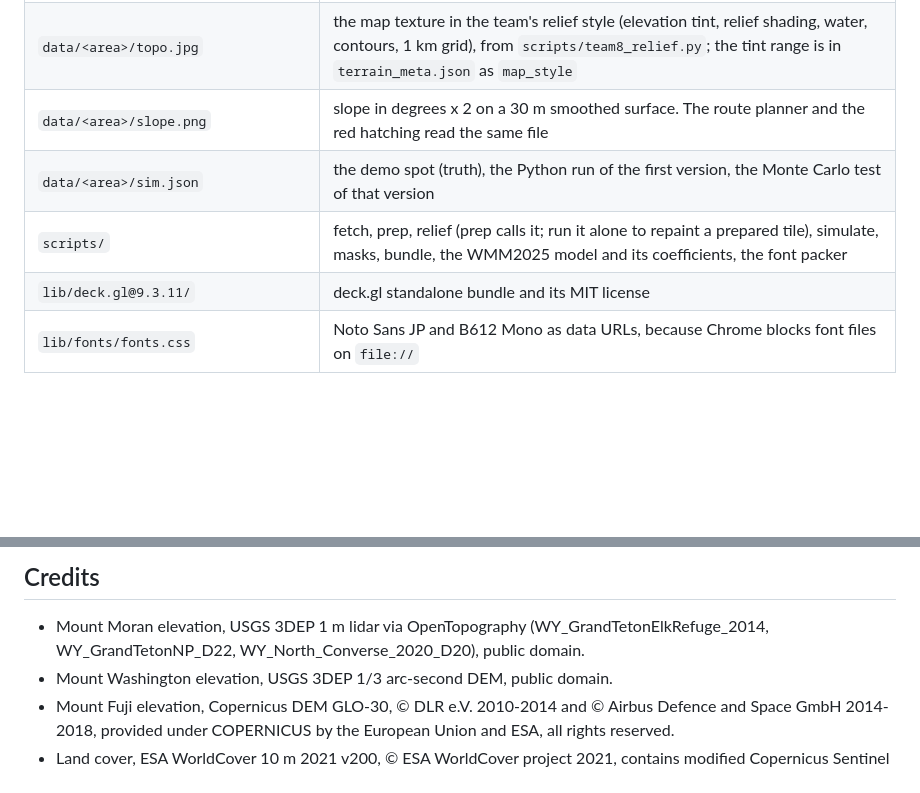
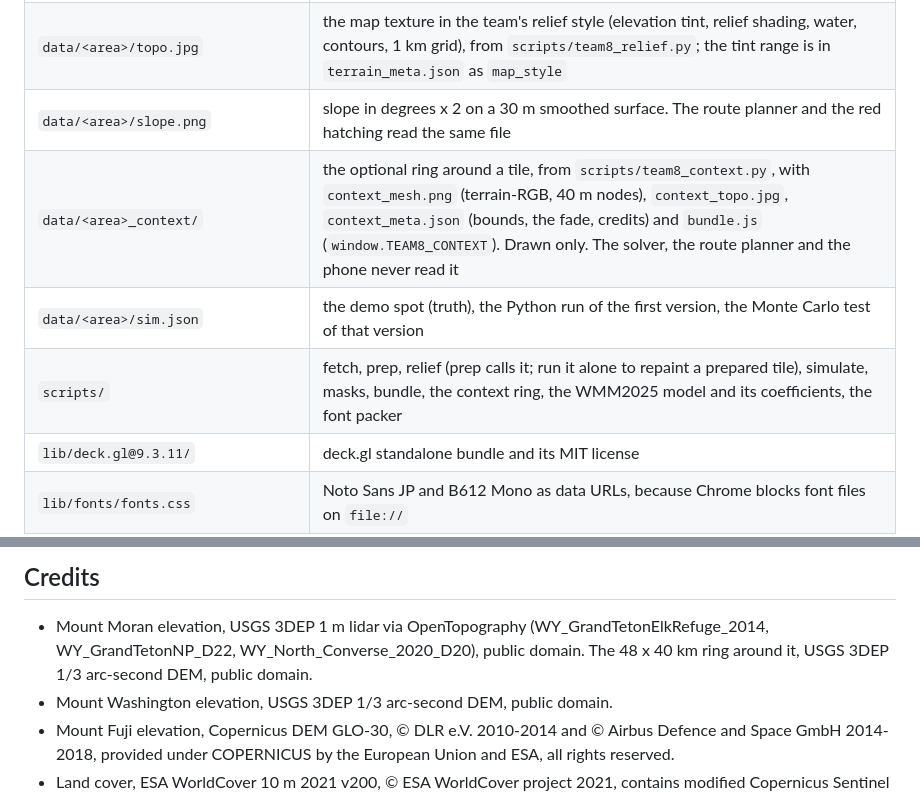
Before and after one commit to CodeMetalForge-Hackathon/Team-08-RIDGELINE, a Markdown page: terrain_viewer/README.md, 2 parts joined by grey strips. Rendered like a GitHub page; blank space fills up the shorter version.

```diff
--- a/terrain_viewer/README.md
+++ b/terrain_viewer/README.md
@@ -132,8 +153,9 @@ summits outside the tile.
 | `data/<area>/terrain_rgb.png`, `terrain_rgb_mesh.png` | Mapbox terrain-RGB, h = -10000 + (R*65536 + G*256 + B) * 0.1, EPSG:4326 grid, edges = `bounds` |
 | `data/<area>/topo.jpg` | the map texture in the team's relief style (elevation tint, relief shading, water, contours, 1 km grid), from `scripts/team8_relief.py`; the tint range is in `terrain_meta.json` as `map_style` |
 | `data/<area>/slope.png` | slope in degrees x 2 on a 30 m smoothed surface. The route planner and the red hatching read the same file |
+| `data/<area>_context/` | the optional ring around a tile, from `scripts/team8_context.py`, with `context_mesh.png` (terrain-RGB, 40 m nodes), `context_topo.jpg`, `context_meta.json` (bounds, the fade, credits) and `bundle.js` (`window.TEAM8_CONTEXT`). Drawn only. The solver, the route planner and the phone never read it |
 | `data/<area>/sim.json` | the demo spot (truth), the Python run of the first version, the Monte Carlo test of that version |
-| `scripts/` | fetch, prep, relief (prep calls it; run it alone to repaint a prepared tile), simulate, masks, bundle, the WMM2025 model and its coefficients, the font packer |
+| `scripts/` | fetch, prep, relief (prep calls it; run it alone to repaint a prepared tile), simulate, masks, bundle, the context ring, the WMM2025 model and its coefficients, the font packer |
 | `lib/deck.gl@9.3.11/` | deck.gl standalone bundle and its MIT license |
 | `lib/fonts/fonts.css` | Noto Sans JP and B612 Mono as data URLs, because Chrome blocks font files on `file://` |
 | `screenshots/` | 1600 x 900 headless captures |
@@ -161,7 +183,7 @@ makes it work offline.
 ## Credits
 
 * Mount Moran elevation, USGS 3DEP 1 m lidar via OpenTopography (WY_GrandTetonElkRefuge_2014, WY_GrandTetonNP_D22,
-  WY_North_Converse_2020_D20), public domain.
+  WY_North_Converse_2020_D20), public domain. The 48 x 40 km ring around it, USGS 3DEP 1/3 arc-second DEM, public domain.
 * Mount Washington elevation, USGS 3DEP 1/3 arc-second DEM, public domain.
 * Mount Fuji elevation, Copernicus DEM GLO-30, © DLR e.V. 2010-2014 and © Airbus Defence and Space GmbH 2014-2018,
   provided under COPERNICUS by the European Union and ESA, all rights reserved.
```
Also changed, not shown: other parts of terrain_viewer/README.md (+23 -2 lines), terrain_viewer/screenshots/04_eye_view.png, 9 other files.
